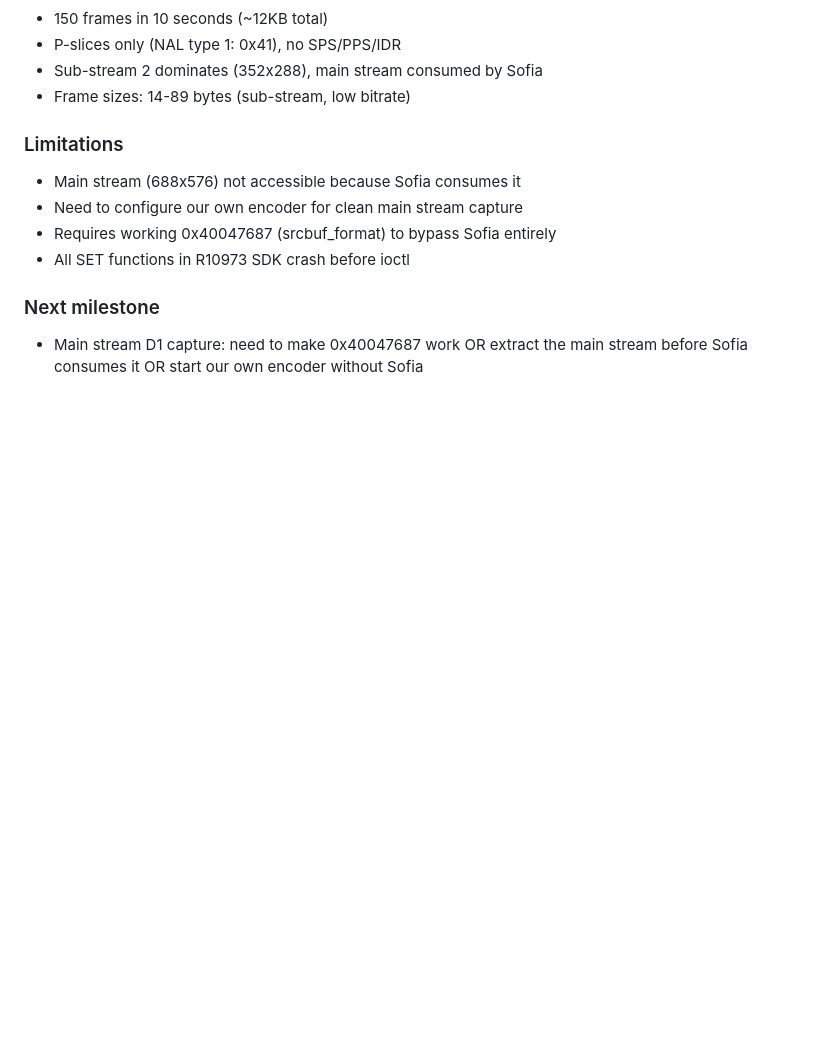
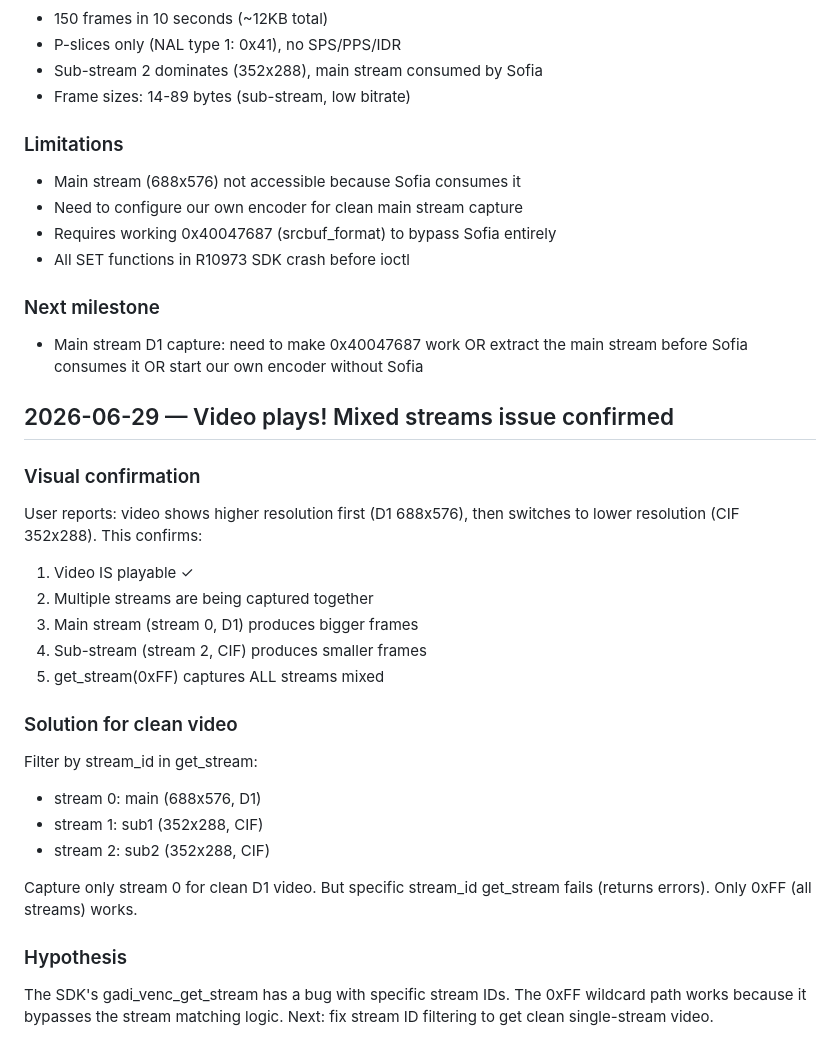
Before and after one commit to segator/wibox-media, a Markdown page: research/FASE3_PROGRESS.md, the part around the change. GitHub-like rendering; blank space fills up the shorter version.

Commit message:
fase3: video plays — confirmed mixed main+sub streams
Visual confirmation: D1 (688x576) IDR then CIF (352x288) P-slices.
get_stream works with 0xFF (all streams) but fails with specific IDs.
Need stream filtering for clean single-resolution video.

```diff
--- a/research/FASE3_PROGRESS.md
+++ b/research/FASE3_PROGRESS.md
@@ -424,3 +424,29 @@ Needs fresh state each run — can't restart without reboot.
 - Main stream D1 capture: need to make 0x40047687 work
   OR extract the main stream before Sofia consumes it
   OR start our own encoder without Sofia
+
+## 2026-06-29 — Video plays! Mixed streams issue confirmed
+
+### Visual confirmation
+User reports: video shows higher resolution first (D1 688x576), then switches
+to lower resolution (CIF 352x288). This confirms:
+1. Video IS playable ✓
+2. Multiple streams are being captured together
+3. Main stream (stream 0, D1) produces bigger frames
+4. Sub-stream (stream 2, CIF) produces smaller frames
+5. get_stream(0xFF) captures ALL streams mixed
+
+### Solution for clean video
+Filter by stream_id in get_stream:
+- stream 0: main (688x576, D1)
+- stream 1: sub1 (352x288, CIF)
+- stream 2: sub2 (352x288, CIF)
+
+Capture only stream 0 for clean D1 video.
+But specific stream_id get_stream fails (returns errors).
+Only 0xFF (all streams) works.
+
+### Hypothesis
+The SDK's gadi_venc_get_stream has a bug with specific stream IDs.
+The 0xFF wildcard path works because it bypasses the stream matching logic.
+Next: fix stream ID filtering to get clean single-stream video.
```
